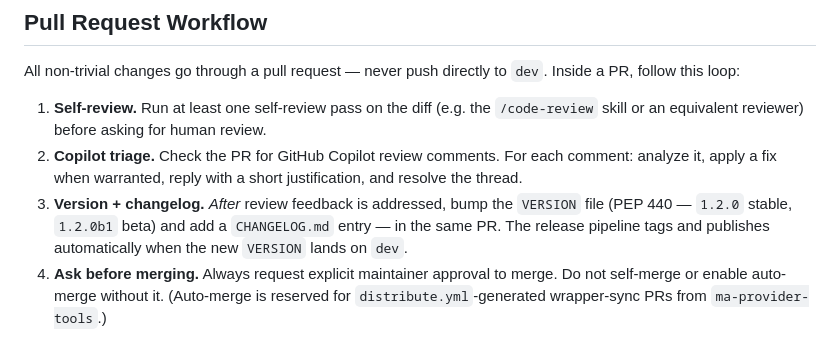
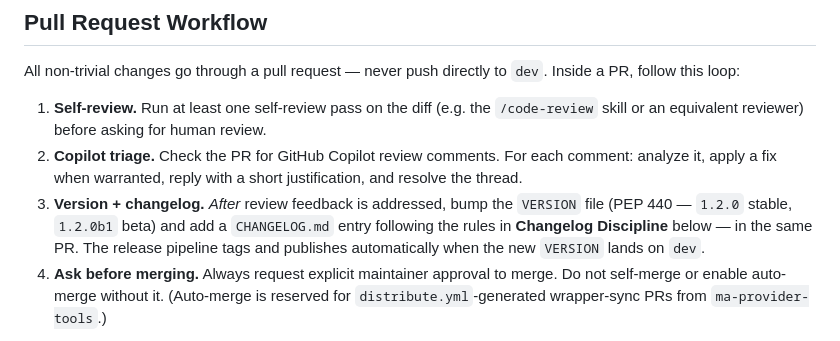
Before and after one commit to trudenboy/ma-provider-yandex-ynison, a Markdown page: CLAUDE.md, the part around one of its changes. GitHub-like rendering.

```diff
--- a/CLAUDE.md
+++ b/CLAUDE.md
@@ -74,8 +74,9 @@ All non-trivial changes go through a pull request — never push directly to
    justification, and resolve the thread.
 3. **Version + changelog.** *After* review feedback is addressed, bump the
    `VERSION` file (PEP 440 — `1.2.0` stable, `1.2.0b1` beta) and add a
-   `CHANGELOG.md` entry — in the same PR. The release pipeline tags and
-   publishes automatically when the new `VERSION` lands on `dev`.
+   `CHANGELOG.md` entry following the rules in **Changelog Discipline**
+   below — in the same PR. The release pipeline tags and publishes
+   automatically when the new `VERSION` lands on `dev`.
 4. **Ask before merging.** Always request explicit maintainer approval to
    merge. Do not self-merge or enable auto-merge without it. (Auto-merge is
    reserved for `distribute.yml`-generated wrapper-sync PRs from
```
Also changed, not shown: other parts of CLAUDE.md (+61 -0 lines).
